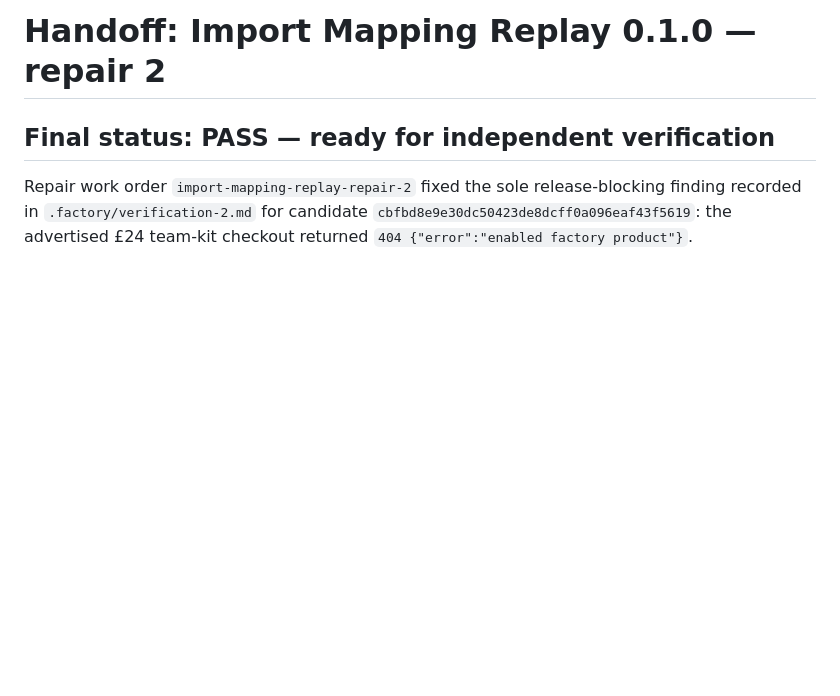
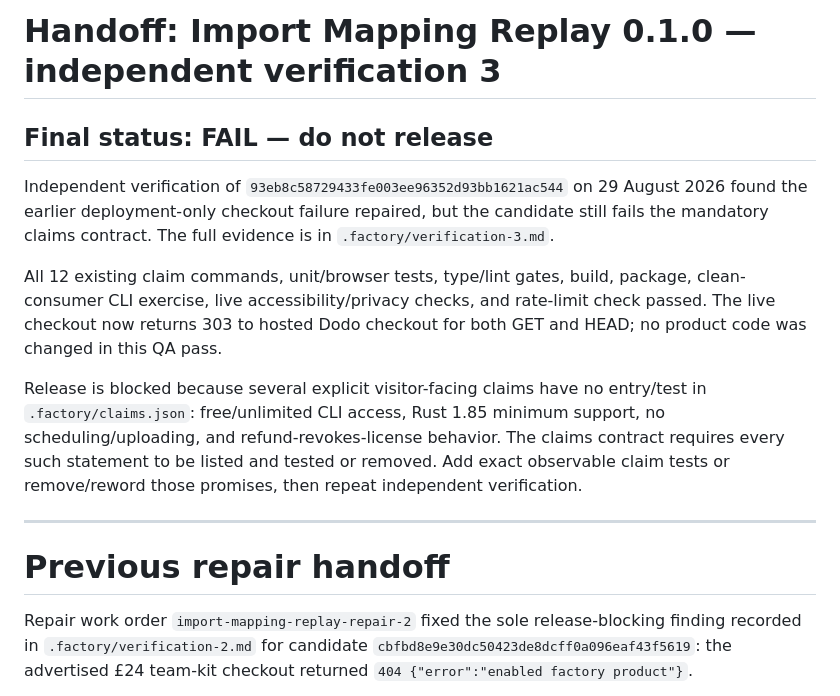
Before and after one commit to B-Divyesh/sf-import-mapping-replay, a Markdown page: .factory/handoff.md, the part around the change. GitHub-like rendering; blank space fills up the shorter version.

Commit message:
docs: record independent verification 3 failure

```diff
--- a/.factory/handoff.md
+++ b/.factory/handoff.md
@@ -1,6 +1,27 @@
-# Handoff: Import Mapping Replay 0.1.0 — repair 2
+# Handoff: Import Mapping Replay 0.1.0 — independent verification 3
 
-## Final status: PASS — ready for independent verification
+## Final status: FAIL — do not release
+
+Independent verification of `93eb8c58729433fe003ee96352d93bb1621ac544` on
+29 August 2026 found the earlier deployment-only checkout failure repaired,
+but the candidate still fails the mandatory claims contract. The full evidence
+is in `.factory/verification-3.md`.
+
+All 12 existing claim commands, unit/browser tests, type/lint gates, build,
+package, clean-consumer CLI exercise, live accessibility/privacy checks, and
+rate-limit check passed. The live checkout now returns 303 to hosted Dodo
+checkout for both GET and HEAD; no product code was changed in this QA pass.
+
+Release is blocked because several explicit visitor-facing claims have no
+entry/test in `.factory/claims.json`: free/unlimited CLI access, Rust 1.85
+minimum support, no scheduling/uploading, and refund-revokes-license behavior.
+The claims contract requires every such statement to be listed and tested or
+removed. Add exact observable claim tests or remove/reword those promises, then
+repeat independent verification.
+
+---
+
+# Previous repair handoff
 
 Repair work order `import-mapping-replay-repair-2` fixed the sole
 release-blocking finding recorded in `.factory/verification-2.md` for candidate
```
Also changed, not shown: .factory/verification-3.md (added, +140 -0 lines).
